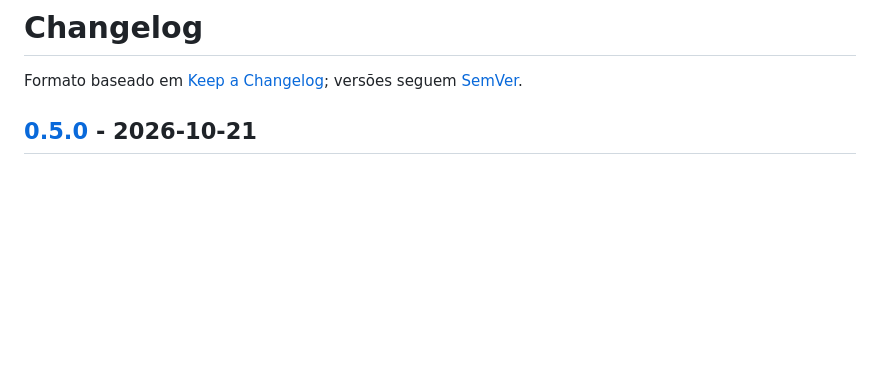
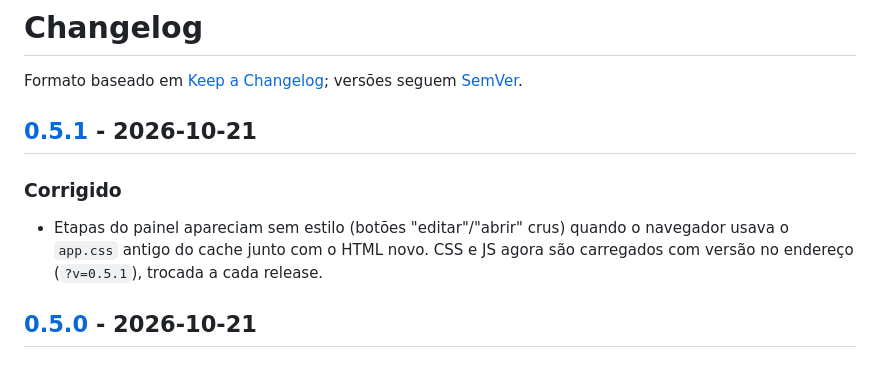
Before and after one commit to arthurmundim/isocronas-a-pe, a Markdown page: CHANGELOG.md, the part around one of its changes. Rendered like a GitHub page; blank space fills up the shorter version.

Commit message:
docs: cache-busting convention and changelog for v0.5.1
Co-Authored-By: Claude Opus 5.5 <noreply@anthropic.com>

```diff
--- a/CHANGELOG.md
+++ b/CHANGELOG.md
@@ -1,6 +1,11 @@
 # Changelog
 
 Formato baseado em [Keep a Changelog](https://keepachangelog.com/pt-BR/1.1.0/); versões seguem [SemVer](https://semver.org/lang/pt-BR/).
+
+## [0.5.1] - 2026-10-21
+
+### Corrigido
+- Etapas do painel apareciam sem estilo (botões "editar"/"abrir" crus) quando o navegador usava o `app.css` antigo do cache junto com o HTML novo. CSS e JS agora são carregados com versão no endereço (`?v=0.5.1`), trocada a cada release.
 
 ## [0.5.0] - 2026-10-21
 
```
Also changed, not shown: other parts of CHANGELOG.md (+1 -0 lines), CLAUDE.md (+1 -0 lines).
